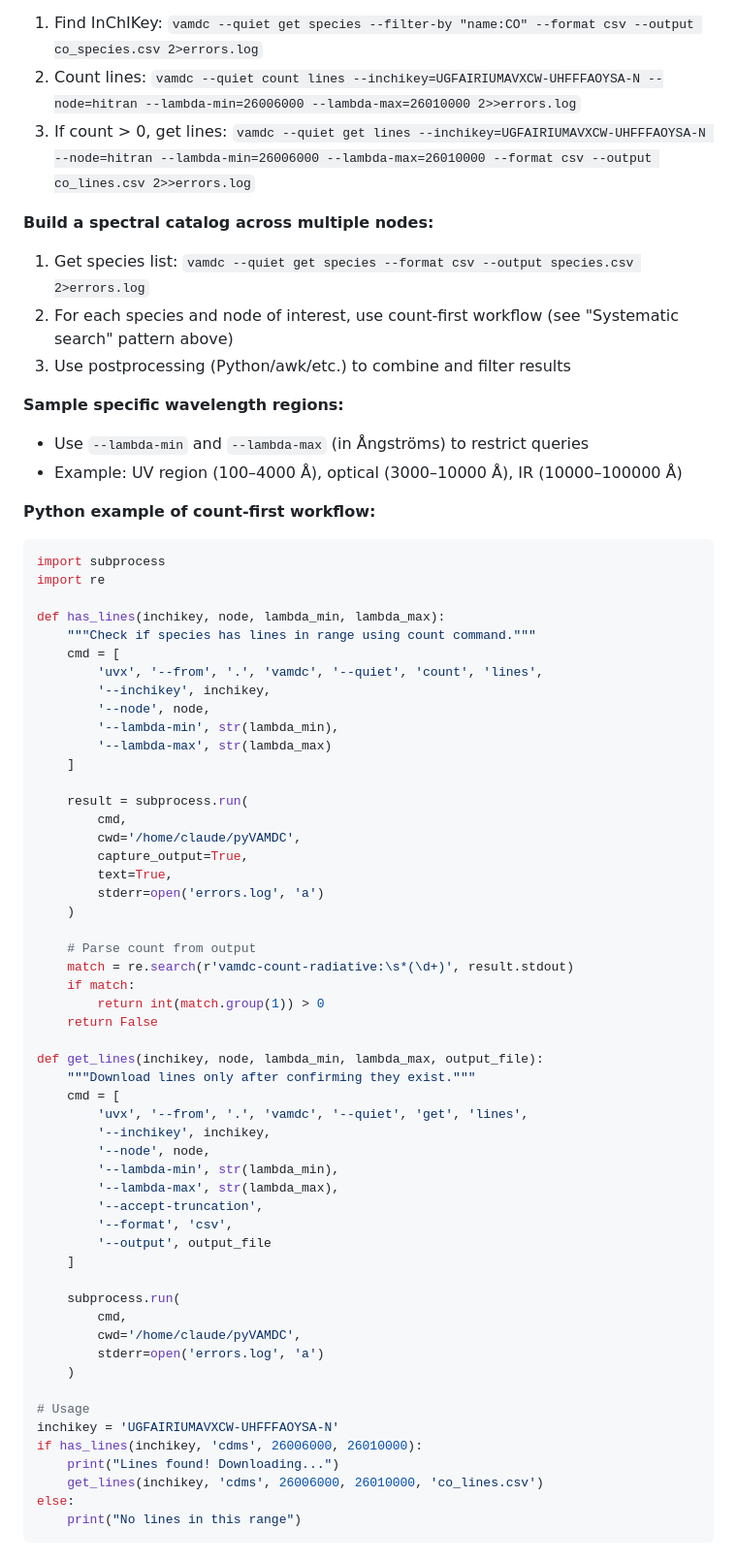
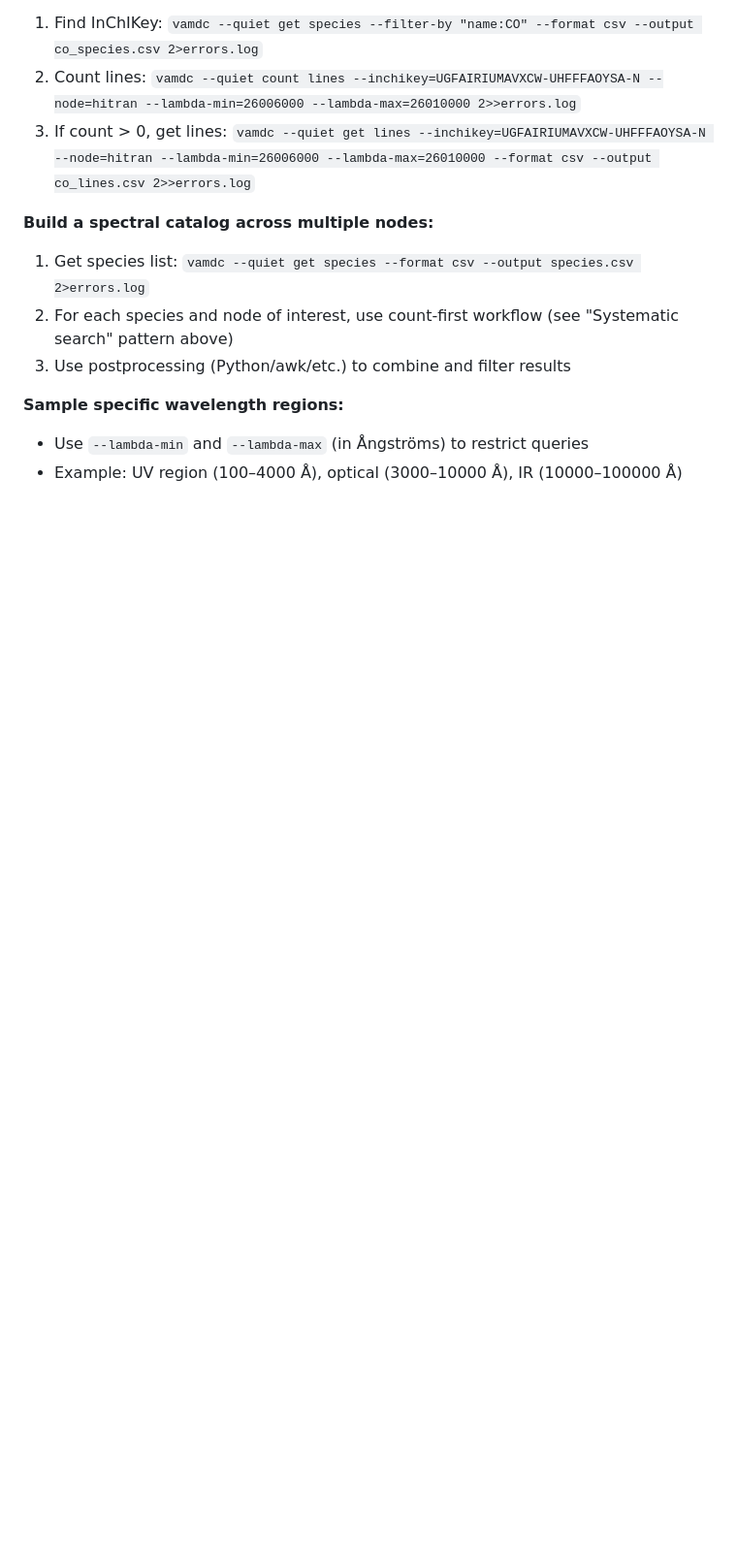
Before and after one commit to VAMDC/pyVAMDC, a Markdown page: skill/SKILL.md, the part around the change. Shown: that part at 97% size. Drawn GitHub-style; blank space fills up the shorter version.

Commit message:
Cleaning up

````diff
--- a/skill/SKILL.md
+++ b/skill/SKILL.md
@@ -349,61 +349,3 @@ done < species_list.csv
 
 - Use `--lambda-min` and `--lambda-max` (in Ångströms) to restrict queries
 - Example: UV region (100–4000 Å), optical (3000–10000 Å), IR (10000–100000 Å)
-
-**Python example of count-first workflow:**
-
-```python
-import subprocess
-import re
-
-def has_lines(inchikey, node, lambda_min, lambda_max):
-    """Check if species has lines in range using count command."""
-    cmd = [
-        'uvx', '--from', '.', 'vamdc', '--quiet', 'count', 'lines',
-        '--inchikey', inchikey,
-        '--node', node,
-        '--lambda-min', str(lambda_min),
-        '--lambda-max', str(lambda_max)
-    ]
-
-    result = subprocess.run(
-        cmd,
-        cwd='/home/claude/pyVAMDC',
-        capture_output=True,
-        text=True,
-        stderr=open('errors.log', 'a')
-    )
-
-    # Parse count from output
-    match = re.search(r'vamdc-count-radiative:\s*(\d+)', result.stdout)
-    if match:
-        return int(match.group(1)) > 0
-    return False
-
-def get_lines(inchikey, node, lambda_min, lambda_max, output_file):
-    """Download lines only after confirming they exist."""
-    cmd = [
-        'uvx', '--from', '.', 'vamdc', '--quiet', 'get', 'lines',
-        '--inchikey', inchikey,
-        '--node', node,
-        '--lambda-min', str(lambda_min),
-        '--lambda-max', str(lambda_max),
-        '--accept-truncation',
-        '--format', 'csv',
-        '--output', output_file
-    ]
-
-    subprocess.run(
-        cmd,
-        cwd='/home/claude/pyVAMDC',
-        stderr=open('errors.log', 'a')
-    )
-
-# Usage
-inchikey = 'UGFAIRIUMAVXCW-UHFFFAOYSA-N'
-if has_lines(inchikey, 'cdms', 26006000, 26010000):
-    print("Lines found! Downloading...")
-    get_lines(inchikey, 'cdms', 26006000, 26010000, 'co_lines.csv')
-else:
-    print("No lines in this range")
-```
````
